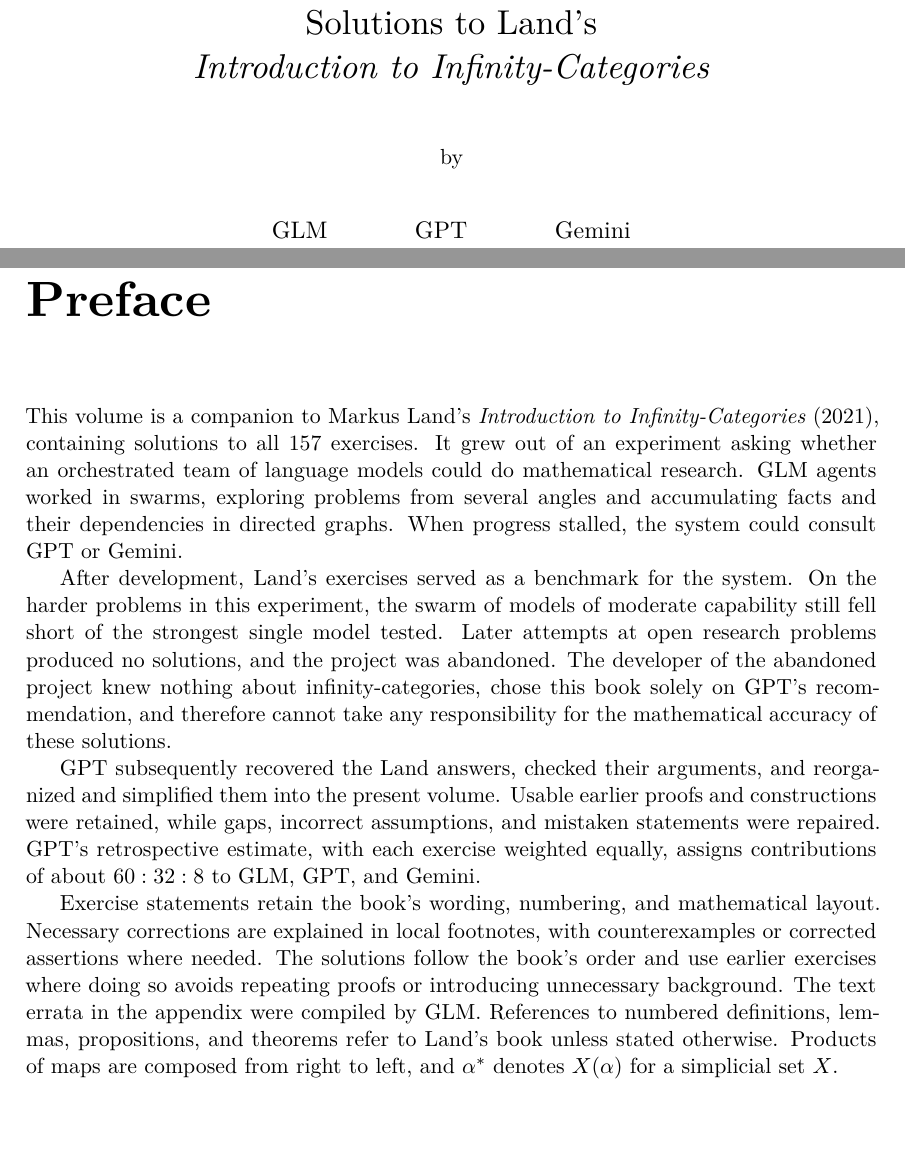
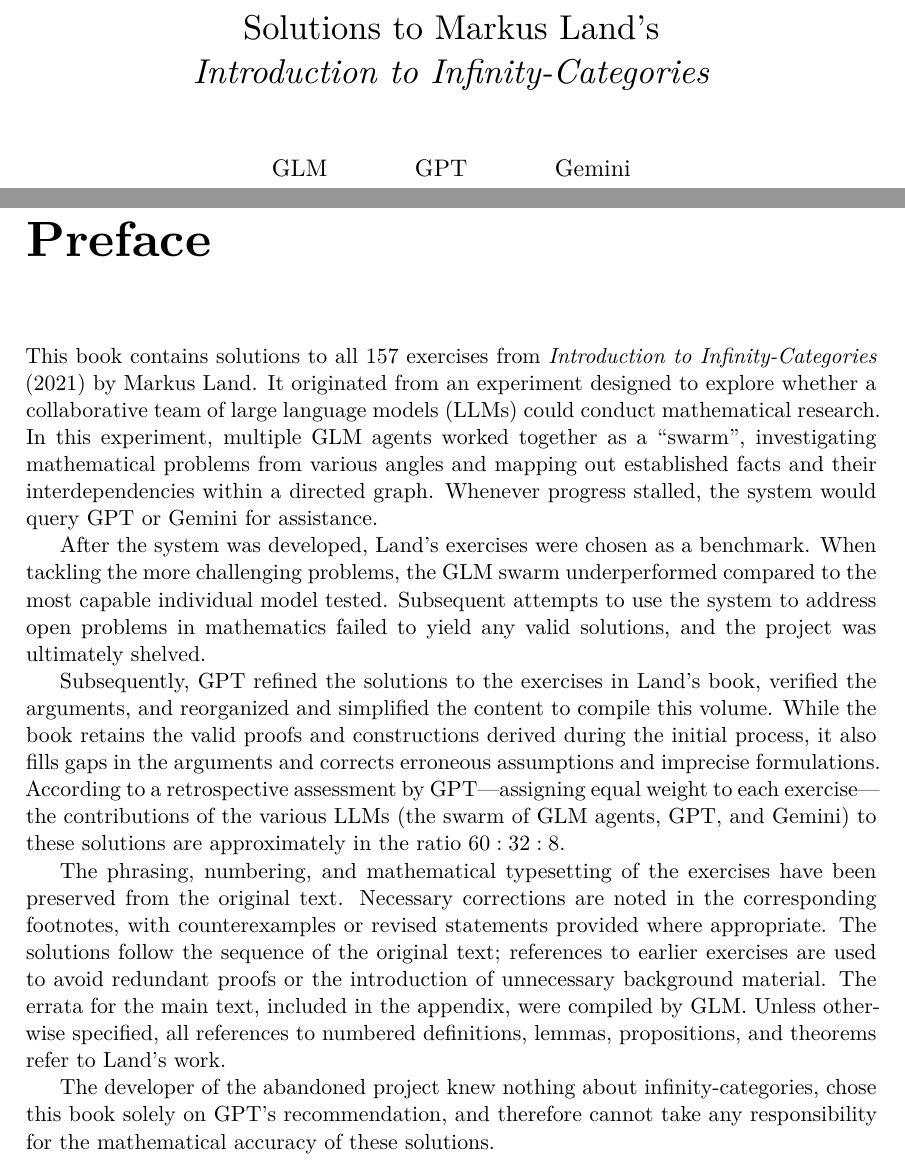
Before and after one commit to siqiliu-tsinghua/Land-solutions, a LaTeX thesis (src/main.tex): two parts of pages 1 and 6 of 93, joined at a grey line, cut so that both start at the same text, the shorter picture padded with empty space. Compiled offline with XeLaTeX.

Commit message:
Finalize the title and preface
Keep the revised cover title and preface, and correct the benchmark timeline, GLM swarm wording and description of repaired proof gaps.

```diff
--- a/src/main.tex
+++ b/src/main.tex
@@ -1,7 +1,7 @@
 \documentclass[11pt,a4paper,oneside]{book}
 \input{preamble}
 
-\title{Solutions to Land's\\\emph{Introduction to Infinity-Categories}\\[1.5ex]\raisebox{-10pt}[\height][\depth]{\normalsize by}}
+\title{Solutions to Markus Land's\\\emph{Introduction to Infinity-Categories}}
 \author{GLM \and GPT \and Gemini}
 \date{}
 \hypersetup{pdfauthor={GLM, GPT, Gemini}}
@@ -13,41 +13,33 @@
 
 \chapter*{Preface}
 \addcontentsline{toc}{chapter}{Preface}
-This volume is a companion to Markus Land's
-\emph{Introduction to Infinity-Categories} (2021), containing solutions
-to all 157 exercises. It grew out of an experiment asking whether an
-orchestrated team of language models could do mathematical research.
-GLM agents worked in swarms, exploring problems from several angles
-and accumulating facts and their dependencies in directed graphs.
-When progress stalled, the system could consult GPT or Gemini.
 
-After development, Land's exercises served as a benchmark for the
-system. On the harder problems in this experiment, the swarm of models
-of moderate capability still fell short of the strongest single model
-tested. Later attempts at open research problems produced no solutions,
-and the project was abandoned.
-The developer of the abandoned project knew nothing about
-infinity-categories, chose this book solely on GPT's recommendation,
-and therefore cannot take any responsibility for the mathematical
-accuracy of these solutions.
+This book contains solutions to all 157 exercises from \emph{Introduction to Infinity-Categories} (2021) by Markus Land.
+It originated from an experiment designed to explore whether a collaborative team of large language models (LLMs) could
+conduct mathematical research. In this experiment, multiple GLM agents worked together as a ``swarm'', investigating
+mathematical problems from various angles and mapping out established facts and their interdependencies within a directed
+graph. Whenever progress stalled, the system would query GPT or Gemini for assistance.
 
-GPT subsequently recovered the Land answers, checked their arguments,
-and reorganized and simplified them into the present volume. Usable
-earlier proofs and constructions were retained, while gaps, incorrect
-assumptions, and mistaken statements were repaired. GPT's retrospective
-estimate, with each exercise weighted equally, assigns contributions
-of about $60:32:8$ to GLM, GPT, and Gemini.
+After the system was developed, Land's exercises were chosen as a benchmark. When tackling the
+more challenging problems, the GLM swarm underperformed compared to the most capable
+individual model tested. Subsequent attempts to use the system to address open problems in mathematics failed to yield
+any valid solutions, and the project was ultimately shelved.
 
-Exercise statements retain the book's wording, numbering, and
-mathematical layout. Necessary corrections are explained in local
-footnotes, with counterexamples or corrected assertions where needed.
-The solutions follow the book's order and use earlier exercises where
-doing so avoids repeating proofs or introducing unnecessary background.
-The text errata in the appendix were compiled by GLM.
-References to numbered definitions, lemmas, propositions, and theorems
-refer to Land's book unless stated otherwise. Products of maps are
-composed from right to left, and $\alpha^*$ denotes $X(\alpha)$ for a
-simplicial set $X$.
+Subsequently, GPT refined the solutions to the exercises in Land’s book, verified the arguments, and reorganized and
+simplified the content to compile this volume. While the book retains the valid proofs and constructions derived during
+the initial process, it also fills gaps in the arguments and corrects erroneous assumptions and imprecise formulations. According to a
+retrospective assessment by GPT—assigning equal weight to each exercise—the contributions of the various LLMs
+(the swarm of GLM agents, GPT, and Gemini) to these solutions are approximately in the ratio $60:32:8$.
+
+The phrasing, numbering, and mathematical typesetting of the exercises have been preserved from the original text.
+Necessary corrections are noted in the corresponding footnotes, with counterexamples or revised statements provided
+where appropriate. The solutions follow the sequence of the original text; references to earlier exercises are used
+to avoid redundant proofs or the introduction of unnecessary background material. The errata for the main text,
+included in the appendix, were compiled by GLM. Unless otherwise specified, all references to numbered definitions,
+lemmas, propositions, and theorems refer to Land’s work.
+
+The developer of the abandoned project knew nothing about infinity-categories, chose this book solely on GPT's
+recommendation, and therefore cannot take any responsibility for the mathematical accuracy of these solutions.
 
 \mainmatter
 \input{shared/lemmas}
```
